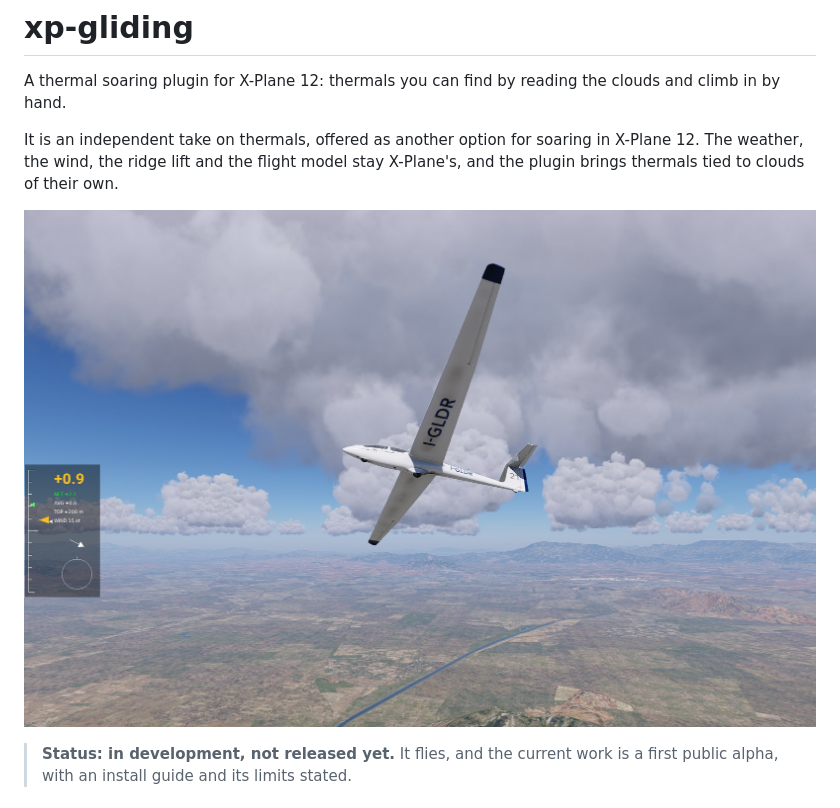
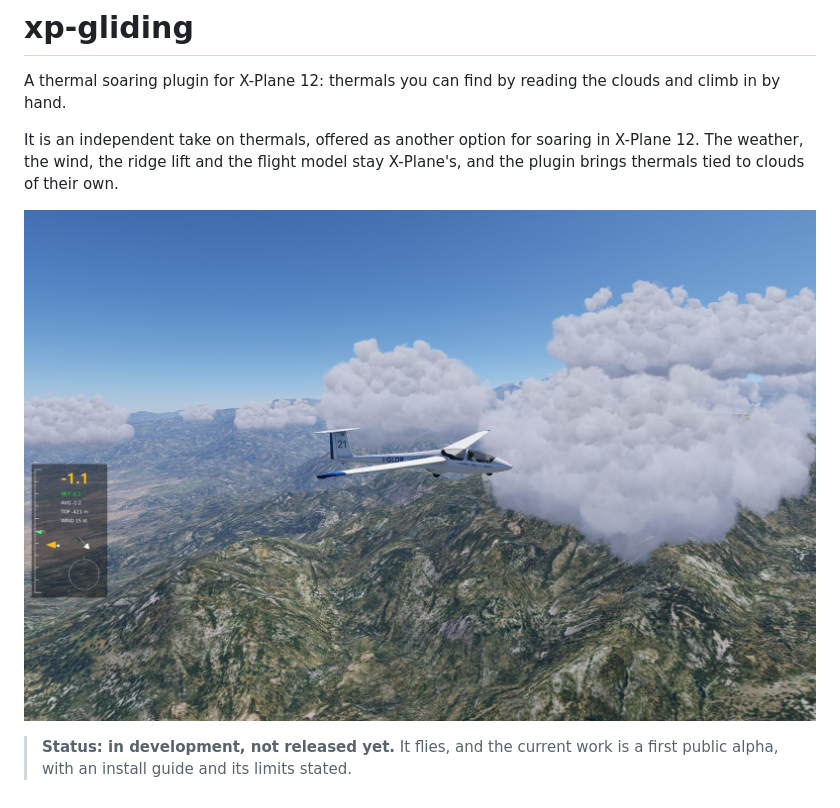
Before and after one commit to jlgabriel/xp-gliding, a Markdown page: README.md, the part around the change. Rendered like a GitHub page; pictures changed too: docs/images/ask21-over-a-ridge.jpg (added).

Commit message:
README: show the glider beside a cumulus on a ridge
Co-Authored-By: Claude Opus 5.5 <noreply@anthropic.com>

```diff
--- a/README.md
+++ b/README.md
@@ -4,7 +4,7 @@ A thermal soaring plugin for X-Plane 12: thermals you can find by reading the cl
 
 It is an independent take on thermals, offered as another option for soaring in X-Plane 12. The weather, the wind, the ridge lift and the flight model stay X-Plane's, and the plugin brings thermals tied to clouds of their own.
 
-![A Laminar ASK 21 circling in a thermal under its cloud, with the plugin's soaring HUD on the left](docs/images/climbing-under-a-cloud.jpg)
+![A Laminar ASK 21 over a mountain ridge near Santiago, beside a cumulus drawn by the plugin, with its soaring HUD on the left](docs/images/ask21-over-a-ridge.jpg)
 
 > **Status: in development, not released yet.** It flies, and the current work is a first public alpha, with an install guide and its limits stated.
 
```
